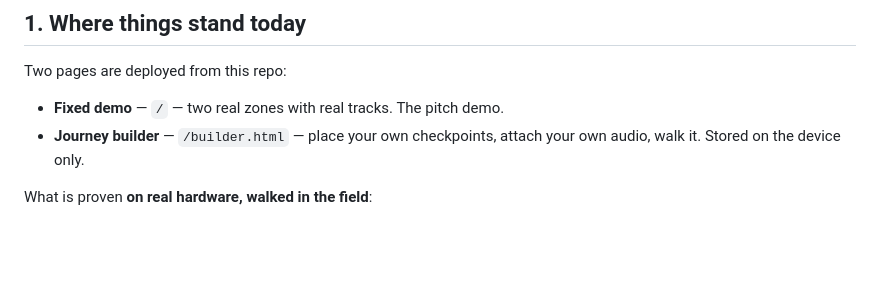
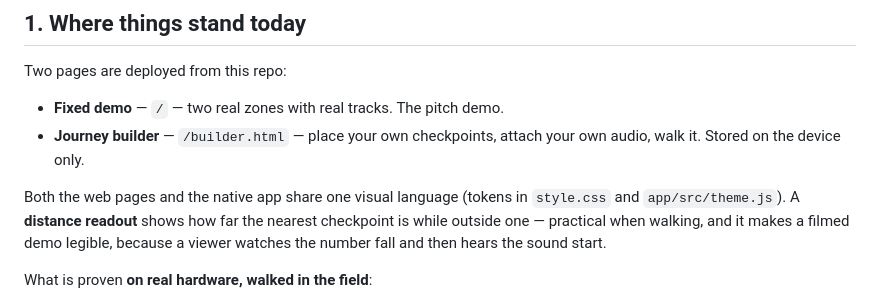
Before and after one commit to martinscaune44-maker/mmry, a Markdown page: NOTES.md, the part around the change. Drawn GitHub-style; blank space fills up the shorter version.

Commit message:
Note the shared visual language and distance readout

```diff
--- a/NOTES.md
+++ b/NOTES.md
@@ -14,6 +14,12 @@ Two pages are deployed from this repo:
 - **Fixed demo** — `/` — two real zones with real tracks. The pitch demo.
 - **Journey builder** — `/builder.html` — place your own checkpoints, attach
   your own audio, walk it. Stored on the device only.
+
+Both the web pages and the native app share one visual language (tokens in
+`style.css` and `app/src/theme.js`). A **distance readout** shows how far the
+nearest checkpoint is while outside one — practical when walking, and it makes
+a filmed demo legible, because a viewer watches the number fall and then hears
+the sound start.
 
 What is proven **on real hardware, walked in the field**:
 
```
